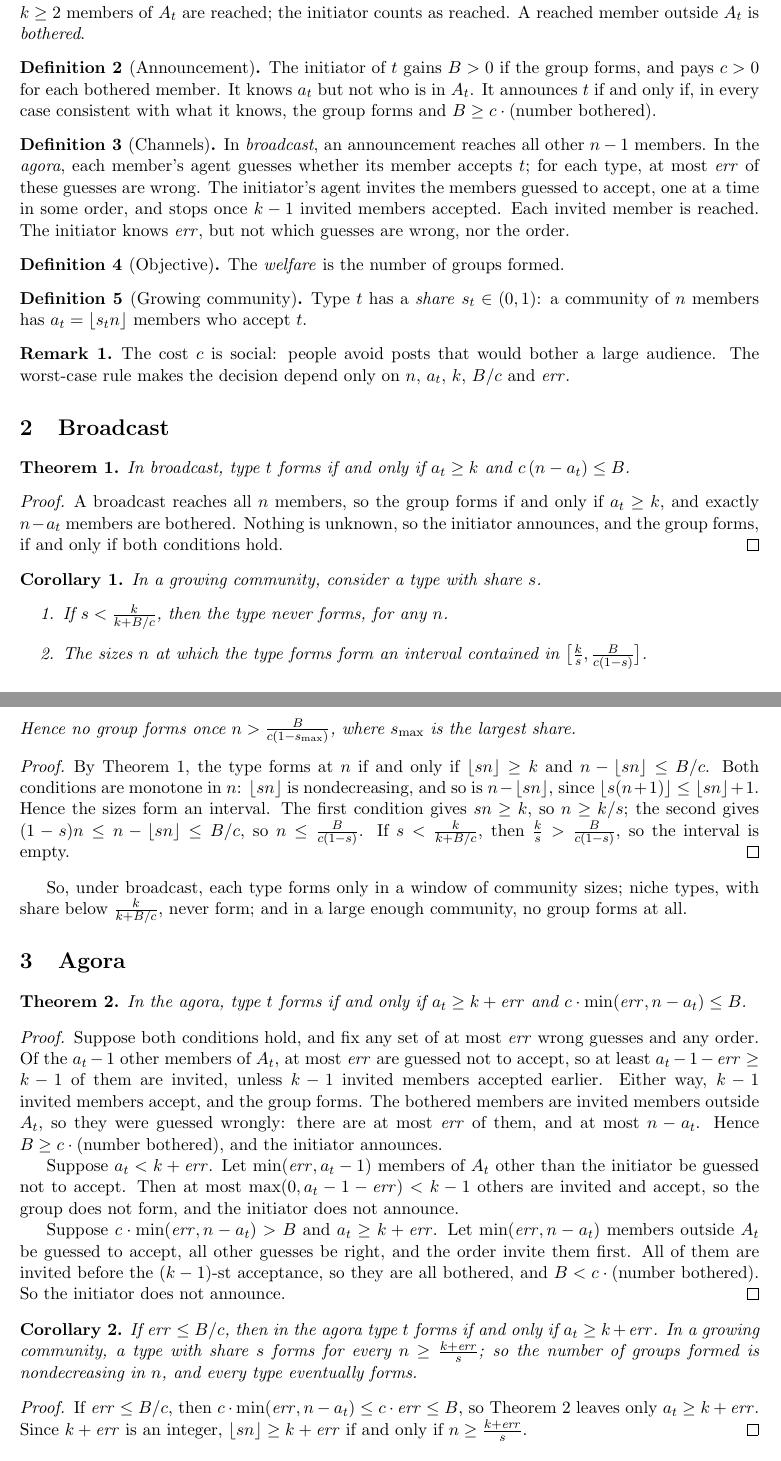
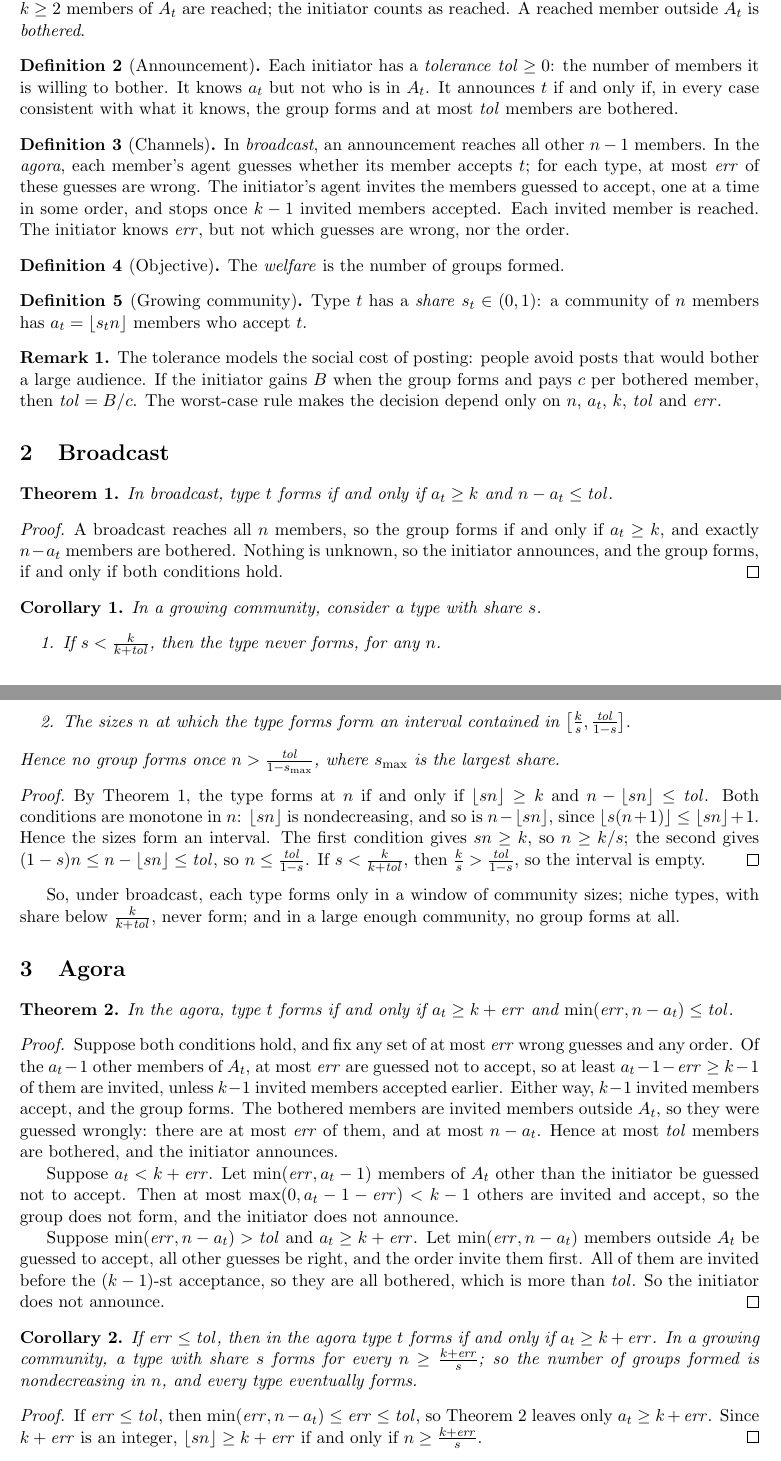
Before and after one commit to nimrodtalmon/aiagora, a LaTeX document (paper/scale/main.tex): two parts of pages 1 and 2 of 3, joined at a grey line, cut so that both start at the same text. Compiled offline with pdfLaTeX.

Commit message:
Scale paradox: one tolerance parameter instead of gain and cost; brief rewritten in words with fewer symbols
Co-Authored-By: Claude Opus 5.5 <noreply@anthropic.com>
Claude-Session: https://claude.ai/code/session_01KZsDQyTWxJLS4vKRbKV89p

```diff
--- a/paper/scale/main.tex
+++ b/paper/scale/main.tex
@@ -8,6 +8,7 @@
 \newtheorem{definition}{Definition}
 \newtheorem{remark}{Remark}
 \newcommand{\err}{\mathit{err}}
+\newcommand{\tol}{\mathit{tol}}
 \title{The Scale Paradox: Model and Results}
 \author{Nimrod Talmon\\ Ben-Gurion University}
 \date{Draft, November 18, 2026}
@@ -22,7 +23,7 @@ A community has $n$~members. For each activity type~$t$, a set $A_t$ of $a_t$~me
 \end{definition}
 
 \begin{definition}[Announcement]
-The initiator of~$t$ gains $B>0$ if the group forms, and pays $c>0$ for each bothered member. It knows $a_t$ but not who is in $A_t$. It announces~$t$ if and only if, in every case consistent with what it knows, the group forms and $B \ge c \cdot (\text{number bothered})$.
+Each initiator has a \emph{tolerance} $\tol \ge 0$: the number of members it is willing to bother. It knows $a_t$ but not who is in $A_t$. It announces~$t$ if and only if, in every case consistent with what it knows, the group forms and at most $\tol$ members are bothered.
 \end{definition}
 
 \begin{definition}[Channels]
@@ -39,12 +40,12 @@ Type~$t$ has a \emph{share} $s_t \in (0,1)$: a community of $n$~members has $a_t
 \end{definition}
 
 \begin{remark}
-The cost~$c$ is social: people avoid posts that would bother a large audience. The worst-case rule makes the decision depend only on $n$, $a_t$, $k$, $B/c$ and $\err$.
+The tolerance models the social cost of posting: people avoid posts that would bother a large audience. If the initiator gains $B$ when the group forms and pays $c$ per bothered member, then $\tol = B/c$. The worst-case rule makes the decision depend only on $n$, $a_t$, $k$, $\tol$ and $\err$.
 \end{remark}
 
 \section{Broadcast}
 \begin{theorem}\label{thm:broadcast}
-In broadcast, type~$t$ forms if and only if $a_t \ge k$ and $c\,(n-a_t) \le B$.
+In broadcast, type~$t$ forms if and only if $a_t \ge k$ and $n-a_t \le \tol$.
 \end{theorem}
 \begin{proof}
 A broadcast reaches all $n$~members, so the group forms if and only if $a_t \ge k$, and exactly $n-a_t$ members are bothered. Nothing is unknown, so the initiator announces, and the group forms, if and only if both conditions hold.
@@ -53,34 +54,34 @@ A broadcast reaches all $n$~members, so the group forms if and only if $a_t \ge
 \begin{corollary}\label{cor:broadcast}
 In a growing community, consider a type with share~$s$.
 \begin{enumerate}
-\item If $s < \frac{k}{k + B/c}$, then the type never forms, for any~$n$.
-\item The sizes~$n$ at which the type forms form an interval contained in $\big[\frac{k}{s}, \frac{B}{c(1-s)}\big]$.
+\item If $s < \frac{k}{k + \tol}$, then the type never forms, for any~$n$.
+\item The sizes~$n$ at which the type forms form an interval contained in $\big[\frac{k}{s}, \frac{\tol}{1-s}\big]$.
 \end{enumerate}
-Hence no group forms once $n > \frac{B}{c(1-s_{\max})}$, where $s_{\max}$ is the largest share.
+Hence no group forms once $n > \frac{\tol}{1-s_{\max}}$, where $s_{\max}$ is the largest share.
 \end{corollary}
 \begin{proof}
-By Theorem~\ref{thm:broadcast}, the type forms at~$n$ if and only if $\lfloor sn \rfloor \ge k$ and $n - \lfloor sn \rfloor \le B/c$. Both conditions are monotone in~$n$: $\lfloor sn \rfloor$ is nondecreasing, and so is $n - \lfloor sn \rfloor$, since $\lfloor s(n+1) \rfloor \le \lfloor sn \rfloor + 1$. Hence the sizes form an interval. The first condition gives $sn \ge k$, so $n \ge k/s$; the second gives $(1-s)n \le n - \lfloor sn \rfloor \le B/c$, so $n \le \frac{B}{c(1-s)}$. If $s < \frac{k}{k+B/c}$, then $\frac{k}{s} > \frac{B}{c(1-s)}$, so the interval is empty.
+By Theorem~\ref{thm:broadcast}, the type forms at~$n$ if and only if $\lfloor sn \rfloor \ge k$ and $n - \lfloor sn \rfloor \le \tol$. Both conditions are monotone in~$n$: $\lfloor sn \rfloor$ is nondecreasing, and so is $n - \lfloor sn \rfloor$, since $\lfloor s(n+1) \rfloor \le \lfloor sn \rfloor + 1$. Hence the sizes form an interval. The first condition gives $sn \ge k$, so $n \ge k/s$; the second gives $(1-s)n \le n - \lfloor sn \rfloor \le \tol$, so $n \le \frac{\tol}{1-s}$. If $s < \frac{k}{k+\tol}$, then $\frac{k}{s} > \frac{\tol}{1-s}$, so the interval is empty.
 \end{proof}
 
-So, under broadcast, each type forms only in a window of community sizes; niche types, with share below $\frac{k}{k+B/c}$, never form; and in a large enough community, no group forms at all.
+So, under broadcast, each type forms only in a window of community sizes; niche types, with share below $\frac{k}{k+\tol}$, never form; and in a large enough community, no group forms at all.
 
 \section{Agora}
 \begin{theorem}\label{thm:agora}
-In the agora, type~$t$ forms if and only if $a_t \ge k + \err$ and $c \cdot \min(\err, n-a_t) \le B$.
+In the agora, type~$t$ forms if and only if $a_t \ge k + \err$ and $\min(\err, n-a_t) \le \tol$.
 \end{theorem}
 \begin{proof}
-Suppose both conditions hold, and fix any set of at most $\err$ wrong guesses and any order. Of the $a_t-1$ other members of $A_t$, at most $\err$ are guessed not to accept, so at least $a_t-1-\err \ge k-1$ of them are invited, unless $k-1$ invited members accepted earlier. Either way, $k-1$ invited members accept, and the group forms. The bothered members are invited members outside $A_t$, so they were guessed wrongly: there are at most $\err$ of them, and at most $n-a_t$. Hence $B \ge c \cdot (\text{number bothered})$, and the initiator announces.
+Suppose both conditions hold, and fix any set of at most $\err$ wrong guesses and any order. Of the $a_t-1$ other members of $A_t$, at most $\err$ are guessed not to accept, so at least $a_t-1-\err \ge k-1$ of them are invited, unless $k-1$ invited members accepted earlier. Either way, $k-1$ invited members accept, and the group forms. The bothered members are invited members outside $A_t$, so they were guessed wrongly: there are at most $\err$ of them, and at most $n-a_t$. Hence at most $\tol$ members are bothered, and the initiator announces.
 
 Suppose $a_t < k + \err$. Let $\min(\err, a_t-1)$ members of $A_t$ other than the initiator be guessed not to accept. Then at most $\max(0, a_t-1-\err) < k-1$ others are invited and accept, so the group does not form, and the initiator does not announce.
 
-Suppose $c \cdot \min(\err, n-a_t) > B$ and $a_t \ge k+\err$. Let $\min(\err, n-a_t)$ members outside $A_t$ be guessed to accept, all other guesses be right, and the order invite them first. All of them are invited before the $(k-1)$-st acceptance, so they are all bothered, and $B < c \cdot (\text{number bothered})$. So the initiator does not announce.
+Suppose $\min(\err, n-a_t) > \tol$ and $a_t \ge k+\err$. Let $\min(\err, n-a_t)$ members outside $A_t$ be guessed to accept, all other guesses be right, and the order invite them first. All of them are invited before the $(k-1)$-st acceptance, so they are all bothered, which is more than $\tol$. So the initiator does not announce.
 \end{proof}
 
 \begin{corollary}\label{cor:agora}
-If $\err \le B/c$, then in the agora type~$t$ forms if and only if $a_t \ge k+\err$. In a growing community, a type with share~$s$ forms for every $n \ge \frac{k+\err}{s}$; so the number of groups formed is nondecreasing in~$n$, and every type eventually forms.
+If $\err \le \tol$, then in the agora type~$t$ forms if and only if $a_t \ge k+\err$. In a growing community, a type with share~$s$ forms for every $n \ge \frac{k+\err}{s}$; so the number of groups formed is nondecreasing in~$n$, and every type eventually forms.
 \end{corollary}
 \begin{proof}
-If $\err \le B/c$, then $c \cdot \min(\err, n-a_t) \le c \cdot \err \le B$, so Theorem~\ref{thm:agora} leaves only $a_t \ge k+\err$. Since $k+\err$ is an integer, $\lfloor sn \rfloor \ge k+\err$ if and only if $n \ge \frac{k+\err}{s}$.
+If $\err \le \tol$, then $\min(\err, n-a_t) \le \err \le \tol$, so Theorem~\ref{thm:agora} leaves only $a_t \ge k+\err$. Since $k+\err$ is an integer, $\lfloor sn \rfloor \ge k+\err$ if and only if $n \ge \frac{k+\err}{s}$.
 \end{proof}
 
 \begin{remark}
```
Also changed, not shown: paper/scale/main.pdf, paper/scale/main.tex (6 more changed lines), 5 other files.
